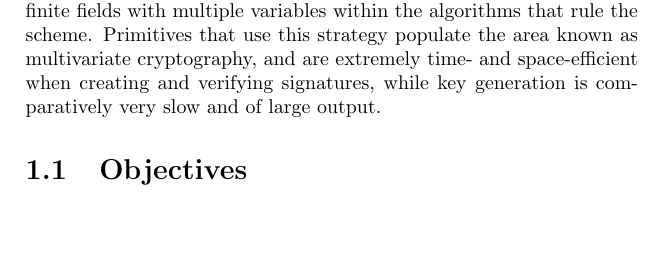
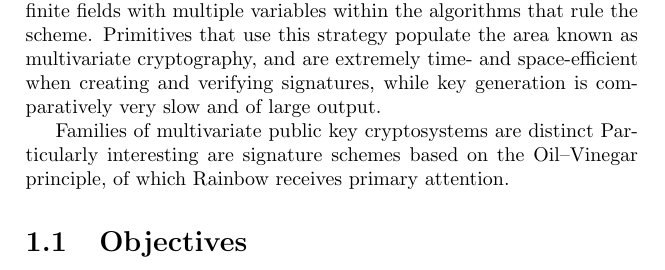
Before and after one commit to zambonin/msc, a LaTeX thesis (main.tex): part of page 3 of 8, cut so that both start at the same text, the shorter picture padded with empty space. Compiled offline with pdfLaTeX.

Commit message:
overleaf_to_git: update main.tex from r655 to r660

```diff
--- a/main.tex
+++ b/main.tex
@@ -32,7 +32,8 @@ Classical computers are electronic in nature, using circuits to perform computat
 
 Post-quantum cryptography addresses this issue by defining signature schemes which are either not known to be affected by quantum computers, or provably so~\cite{}. A popular technique employed to build quantum-resistant signatures is the usage of systems of equations over finite fields with multiple variables within the algorithms that rule the scheme. Primitives that use this strategy populate the area known as multivariate cryptography, and are extremely time- and space-efficient when creating and verifying signatures, while key generation is comparatively very slow and of large output.
 
-
+Families of multivariate public key cryptosystems are distinct
+Particularly interesting are signature schemes based on the Oil--Vinegar principle, of which Rainbow receives primary attention.
 
 \section{Objectives}
 
```
